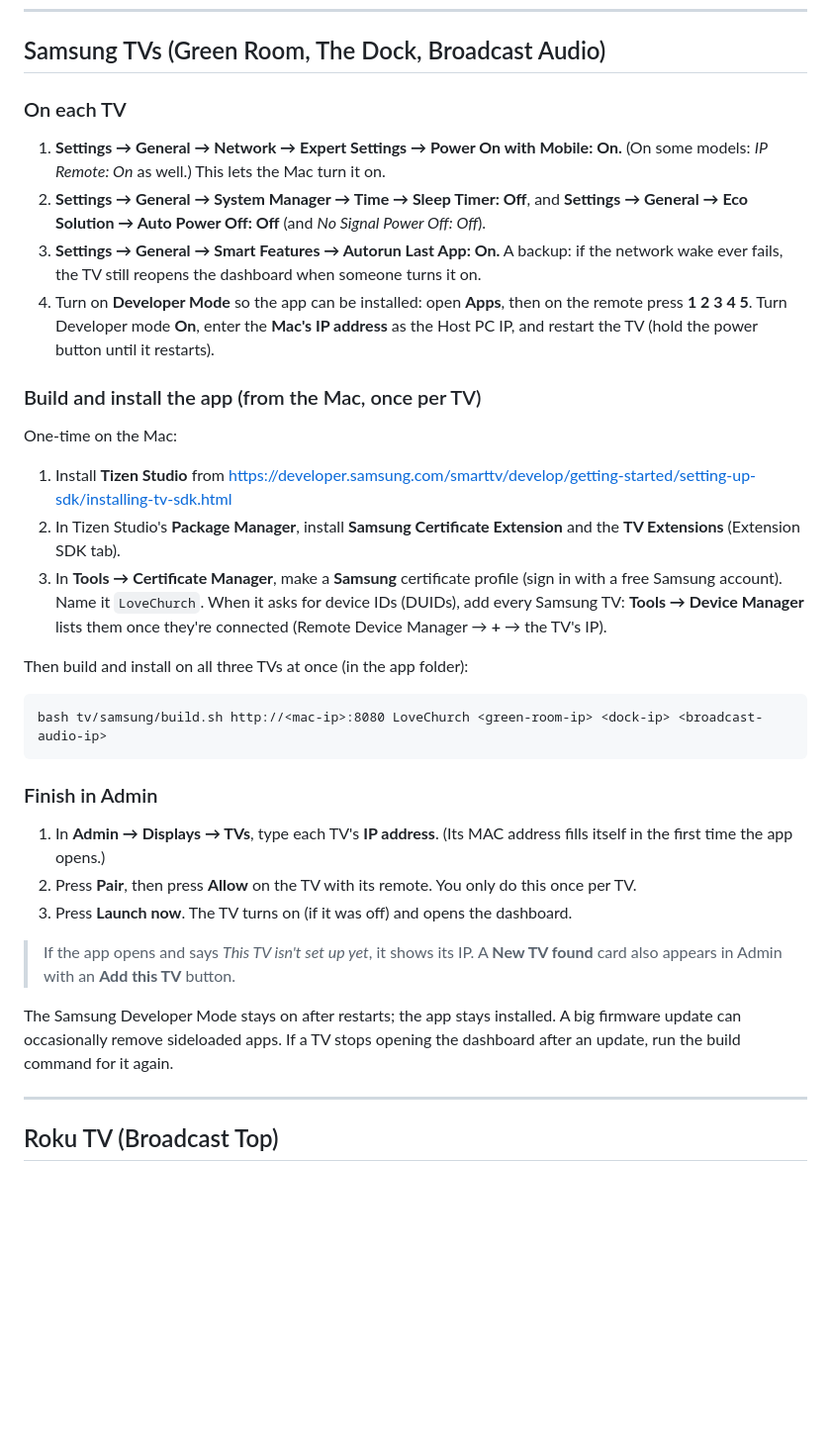
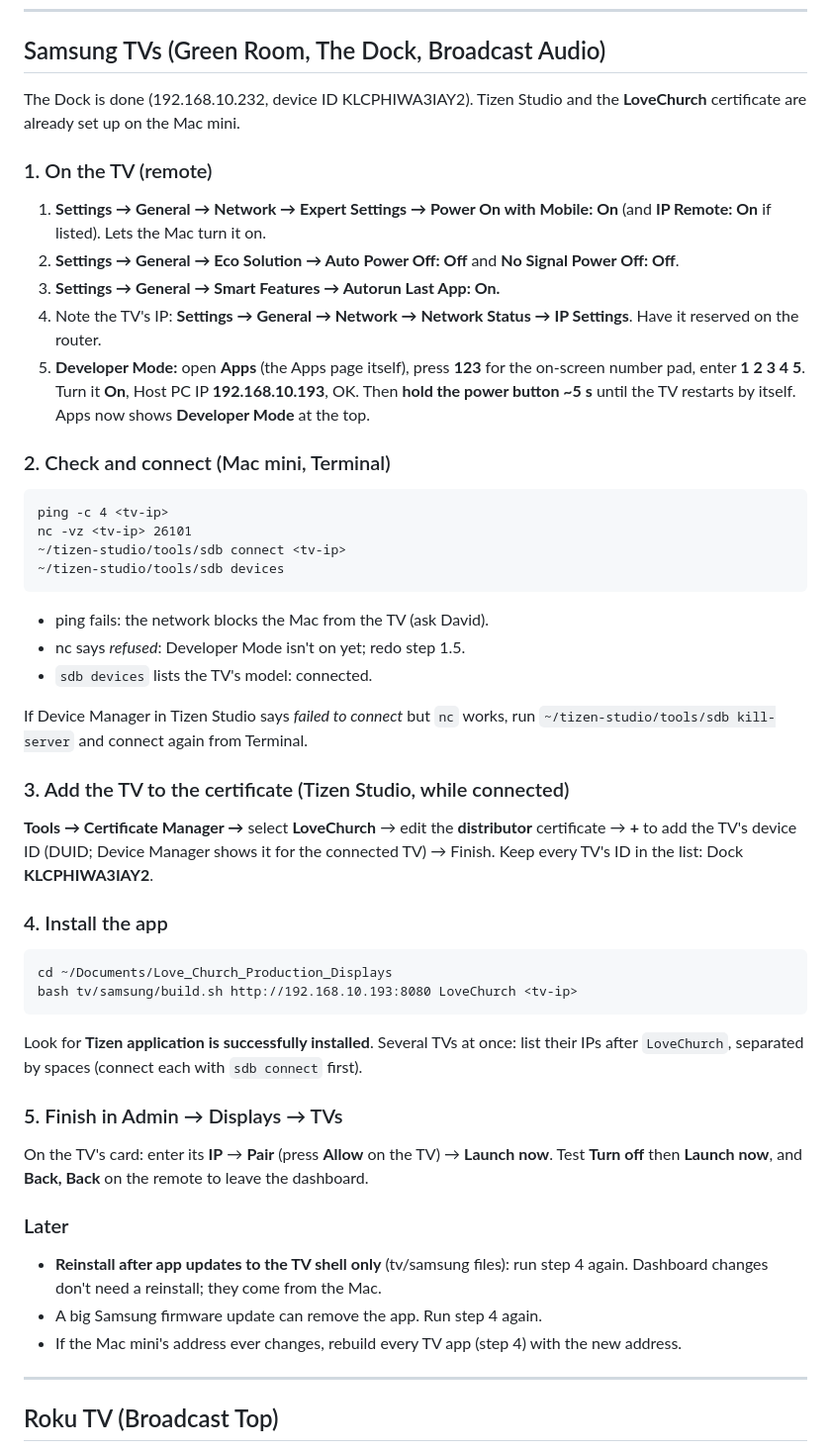
Before and after one commit to jozefkuehn-oss/Love_Church_Production_Displays, a Markdown page: docs/TV-SETUP.md, the part around the change. Shown at 99% size. GitHub-like rendering; blank space fills up the shorter version.

Commit message:
TV setup: Samsung steps as done on the Dock (123 pad, nc/sdb checks, certificate device IDs)
Co-Authored-By: Claude Opus 5.5 <noreply@anthropic.com>
Claude-Session: https://claude.ai/code/session_01UgoQS15B5ZTrktLHmib9dU

````diff
--- a/docs/TV-SETUP.md
+++ b/docs/TV-SETUP.md
@@ -42,54 +42,71 @@ invisibly. If a Homebrew ffmpeg is installed, the app uses that instead.
 
 ## Samsung TVs (Green Room, The Dock, Broadcast Audio)
 
-### On each TV
+The Dock is done (192.168.10.232, device ID KLCPHIWA3IAY2). Tizen Studio and
+the **LoveChurch** certificate are already set up on the Mac mini.
 
-1. **Settings → General → Network → Expert Settings → Power On with Mobile: On.**
-   (On some models: *IP Remote: On* as well.) This lets the Mac turn it on.
-2. **Settings → General → System Manager → Time → Sleep Timer: Off**, and
-   **Settings → General → Eco Solution → Auto Power Off: Off** (and
-   *No Signal Power Off: Off*).
-3. **Settings → General → Smart Features → Autorun Last App: On.** A backup:
-   if the network wake ever fails, the TV still reopens the dashboard when
-   someone turns it on.
-4. Turn on **Developer Mode** so the app can be installed: open **Apps**, then
-   on the remote press **1 2 3 4 5**. Turn Developer mode **On**, enter the
-   **Mac's IP address** as the Host PC IP, and restart the TV (hold the power
-   button until it restarts).
+### 1. On the TV (remote)
 
-### Build and install the app (from the Mac, once per TV)
+1. **Settings → General → Network → Expert Settings → Power On with Mobile: On**
+   (and **IP Remote: On** if listed). Lets the Mac turn it on.
+2. **Settings → General → Eco Solution → Auto Power Off: Off** and
+   **No Signal Power Off: Off**.
+3. **Settings → General → Smart Features → Autorun Last App: On.**
+4. Note the TV's IP: **Settings → General → Network → Network Status → IP
+   Settings**. Have it reserved on the router.
+5. **Developer Mode:** open **Apps** (the Apps page itself), press **123** for the
+   on-screen number pad, enter **1 2 3 4 5**. Turn it **On**, Host PC IP
+   **192.168.10.193**, OK. Then **hold the power button ~5 s** until the TV
+   restarts by itself. Apps now shows **Developer Mode** at the top.
 
-One-time on the Mac:
-
-1. Install **Tizen Studio** from https://developer.samsung.com/smarttv/develop/getting-started/setting-up-sdk/installing-tv-sdk.html
-2. In Tizen Studio's **Package Manager**, install **Samsung Certificate
-   Extension** and the **TV Extensions** (Extension SDK tab).
-3. In **Tools → Certificate Manager**, make a **Samsung** certificate profile
-   (sign in with a free Samsung account). Name it `LoveChurch`. When it asks
-   for device IDs (DUIDs), add every Samsung TV: **Tools → Device Manager**
-   lists them once they're connected (Remote Device Manager → **+** → the TV's IP).
-
-Then build and install on all three TVs at once (in the app folder):
+### 2. Check and connect (Mac mini, Terminal)
 
 ```
-bash tv/samsung/build.sh http://<mac-ip>:8080 LoveChurch <green-room-ip> <dock-ip> <broadcast-audio-ip>
+ping -c 4 <tv-ip>
+nc -vz <tv-ip> 26101
+~/tizen-studio/tools/sdb connect <tv-ip>
+~/tizen-studio/tools/sdb devices
 ```
 
-### Finish in Admin
+- ping fails: the network blocks the Mac from the TV (ask David).
+- nc says *refused*: Developer Mode isn't on yet; redo step 1.5.
+- `sdb devices` lists the TV's model: connected.
 
-1. In **Admin → Displays → TVs**, type each TV's **IP address**. (Its MAC
-   address fills itself in the first time the app opens.)
-2. Press **Pair**, then press **Allow** on the TV with its remote. You only do
-   this once per TV.
-3. Press **Launch now**. The TV turns on (if it was off) and opens the
-   dashboard.
+If Device Manager in Tizen Studio says *failed to connect* but `nc` works, run
+`~/tizen-studio/tools/sdb kill-server` and connect again from Terminal.
 
-> If the app opens and says *This TV isn't set up yet*, it shows its IP. A
-> **New TV found** card also appears in Admin with an **Add this TV** button.
+### 3. Add the TV to the certificate (Tizen Studio, while connected)
 
-The Samsung Developer Mode stays on after restarts; the app stays installed.
-A big firmware update can occasionally remove sideloaded apps. If a TV
-stops opening the dashboard after an update, run the build command for it again.
+**Tools → Certificate Manager →** select **LoveChurch** → edit the
+**distributor** certificate → **+** to add the TV's device ID (DUID; Device
+Manager shows it for the connected TV) → Finish. Keep every TV's ID in the
+list: Dock **KLCPHIWA3IAY2**.
+
+### 4. Install the app
+
+```
+cd ~/Documents/Love_Church_Production_Displays
+bash tv/samsung/build.sh http://192.168.10.193:8080 LoveChurch <tv-ip>
+```
+
+Look for **Tizen application is successfully installed**. Several TVs at once:
+list their IPs after `LoveChurch`, separated by spaces (connect each with
+`sdb connect` first).
+
+### 5. Finish in Admin → Displays → TVs
+
+On the TV's card: enter its **IP** → **Pair** (press **Allow** on the TV) →
+**Launch now**. Test **Turn off** then **Launch now**, and **Back, Back** on
+the remote to leave the dashboard.
+
+### Later
+
+- **Reinstall after app updates to the TV shell only** (tv/samsung files):
+  run step 4 again. Dashboard changes don't need a reinstall; they come from
+  the Mac.
+- A big Samsung firmware update can remove the app. Run step 4 again.
+- If the Mac mini's address ever changes, rebuild every TV app (step 4) with the
+  new address.
 
 ---
 
````
